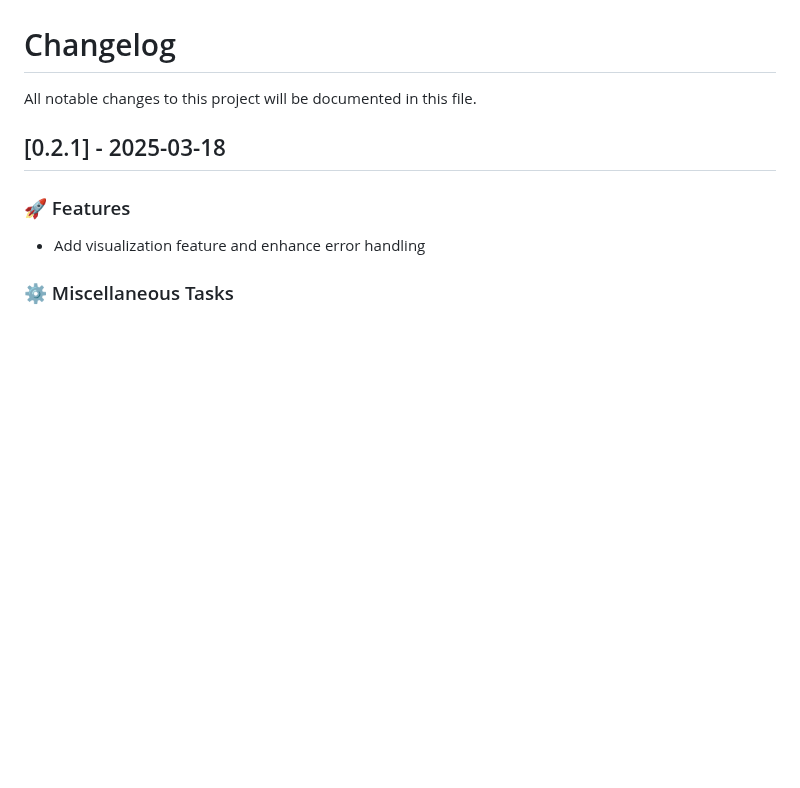
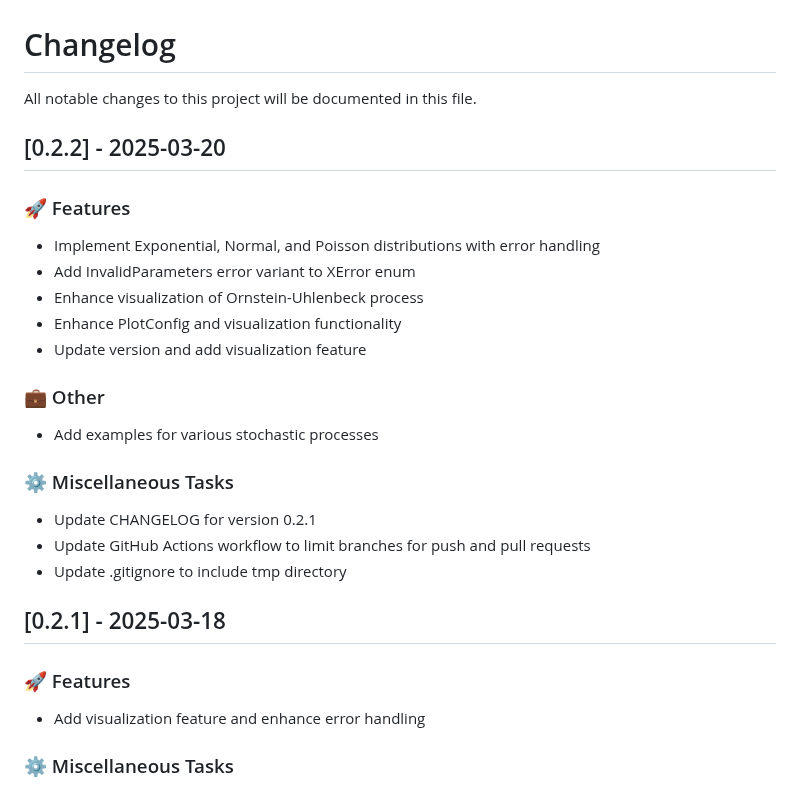
Before and after one commit to tangxiangong/diffusionx, a Markdown page: CHANGELOG.md, the part around the change. GitHub-like rendering; blank space fills up the shorter version.

Commit message:
feat: update CHANGELOG for version 0.2.2
- Document new features including Exponential, Normal, and Poisson distributions with error handling
- Add InvalidParameters error variant to XError enum
- Enhance visualization of Ornstein-Uhlenbeck process and PlotConfig
- Include examples for various stochastic processes
- Update GitHub Actions workflow and .gitignore for better management

```diff
--- a/CHANGELOG.md
+++ b/CHANGELOG.md
@@ -1,6 +1,26 @@
 # Changelog
 
 All notable changes to this project will be documented in this file.
+
+## [0.2.2] - 2025-03-20
+
+### 🚀 Features
+
+- Implement Exponential, Normal, and Poisson distributions with error handling
+- Add InvalidParameters error variant to XError enum
+- Enhance visualization of Ornstein-Uhlenbeck process
+- Enhance PlotConfig and visualization functionality
+- Update version and add visualization feature
+
+### 💼 Other
+
+- Add examples for various stochastic processes
+
+### ⚙️ Miscellaneous Tasks
+
+- Update CHANGELOG for version 0.2.1
+- Update GitHub Actions workflow to limit branches for push and pull requests
+- Update .gitignore to include tmp directory
 
 ## [0.2.1] - 2025-03-18
 
```
